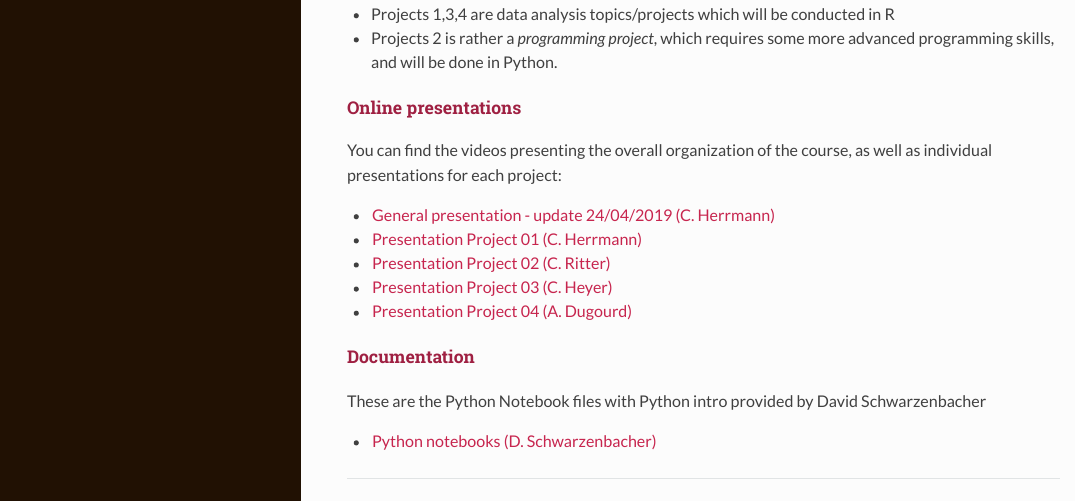
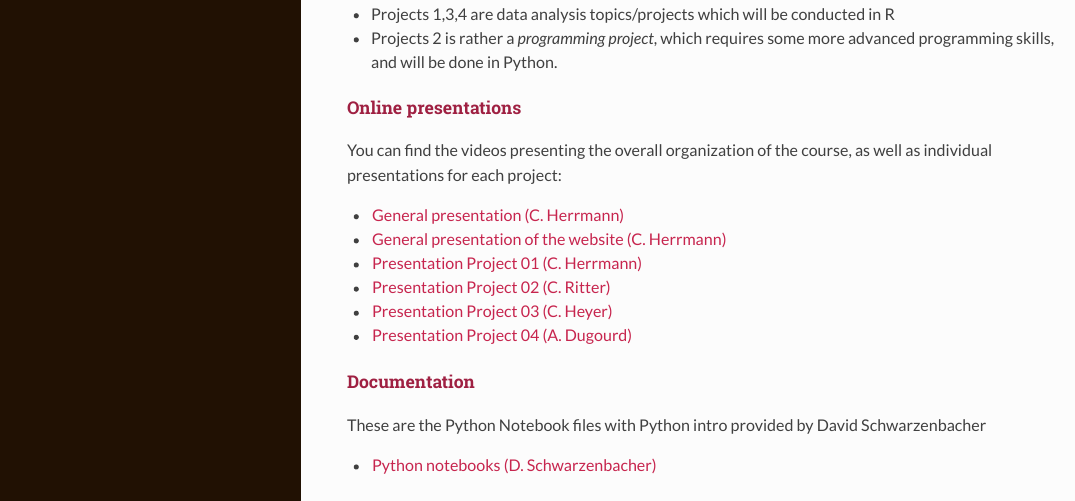
Before and after one commit to npeschke/datascience-mobi.github.io, an R Markdown document (README.Rmd): the page in a window 1100 px wide, from 1030 px down. The pictures show the output file README.html that the author committed with the source, opened offline.

Commit message:
added link to project 01

```diff
--- a/README.Rmd
+++ b/README.Rmd
@@ -59,8 +59,10 @@ You will find a description of the projects an a list of supervisors/tutors in t
 
 You can find the videos presenting the overall organization of the course, as well as individual presentations for each project:
 
-* [General presentation - update 24/04/2019 (C. Herrmann)]()
-* [Presentation Project 01 (C. Herrmann)]()
+* [General presentation (C. Herrmann)](https://youtu.be/2gzv9EXI6ZE)
+* [General presentation of the website (C. Herrmann)](https://youtu.be/UqDWy6AN3Nc)
+
+* [Presentation Project 01 (C. Herrmann)](https://youtu.be/V-a1esUGDHM)
 * [Presentation Project 02 (C. Ritter)](https://youtu.be/6DIKBiq_T3g)
 * [Presentation Project 03 (C. Heyer)](https://youtu.be/7gtzjOnReC8)
 * [Presentation Project 04 (A. Dugourd)](https://www.twitch.tv/videos/597324040)
```
Also changed, not shown: README.html, README.md.
